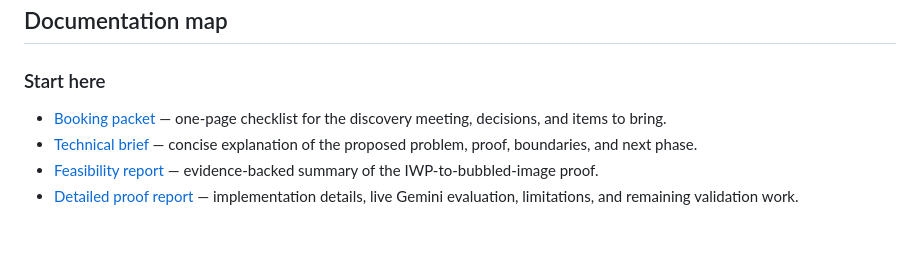
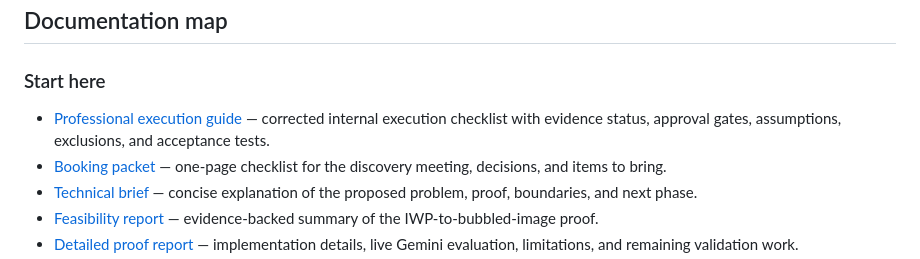
Before and after one commit to EthanThatOneKid/pioneer-api, a Markdown page: README.md, the part around the change. Drawn GitHub-style; blank space fills up the shorter version.

Commit message:
docs: correct Pioneer execution guide

```diff
--- a/README.md
+++ b/README.md
@@ -6,6 +6,7 @@ API integration exploration for a quality AI automation machine and its supporti
 
 ### Start here
 
+- [Professional execution guide](docs/pioneer-professional-execution-guide.md) — corrected internal execution checklist with evidence status, approval gates, assumptions, exclusions, and acceptance tests.
 - [Booking packet](docs/pioneer-api-booking-packet.md) — one-page checklist for the discovery meeting, decisions, and items to bring.
 - [Technical brief](docs/pioneer-api-technical-brief.md) — concise explanation of the proposed problem, proof, boundaries, and next phase.
 - [Feasibility report](docs/pioneer-api-feasibility-report.md) — evidence-backed summary of the IWP-to-bubbled-image proof.
```
Also changed, not shown: docs/pioneer-professional-execution-guide.md (added, +174 -0 lines).
